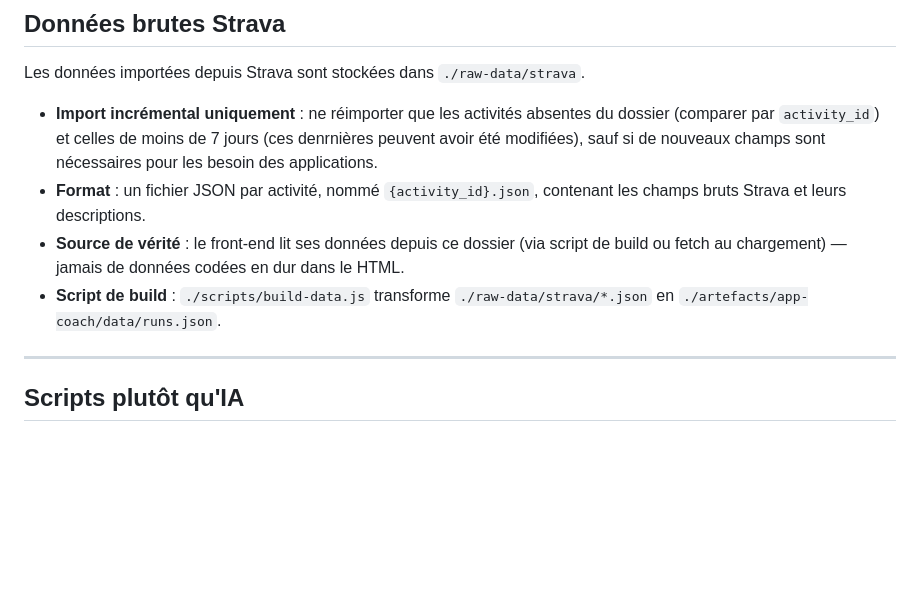
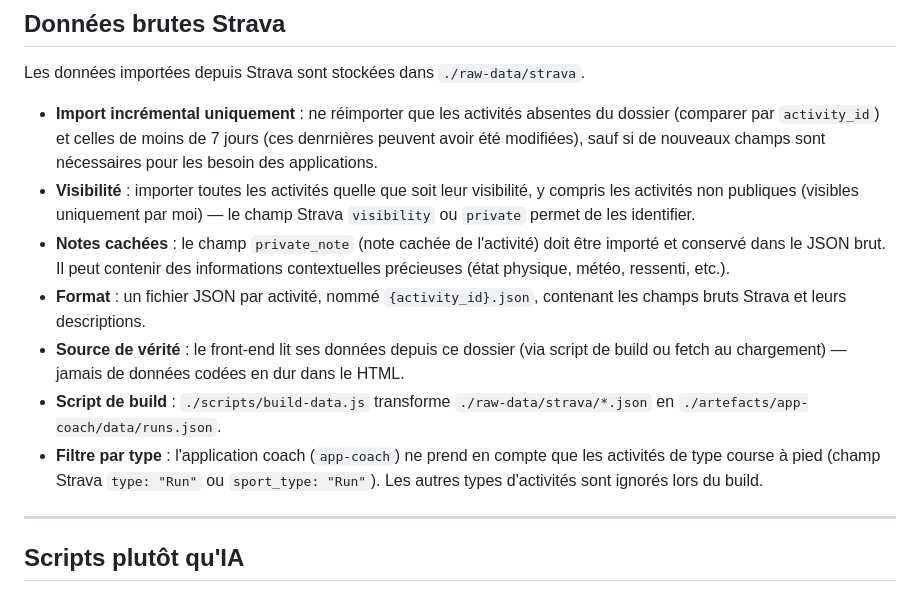
Before and after one commit to ol-mainro/activity-coach, a Markdown page: CLAUDE.md, the part around the change. Drawn GitHub-style; blank space fills up the shorter version.

Commit message:
Préciser dans CLAUDE.md les règles sur les activités privées, notes cachées et filtre course à pied
- Importer toutes les activités quelle que soit leur visibilité (y compris privées)
- Conserver le champ private_note dans les données brutes
- Filtrer sur type Run uniquement pour l'app-coach

https://claude.ai/code/session_019suLtC2YMwj4npg1Porz8B

```diff
--- a/CLAUDE.md
+++ b/CLAUDE.md
@@ -13,9 +13,12 @@ Plusieurs mini-apps, pages web et supports de présentation sont destinés à ê
 Les données importées depuis Strava sont stockées dans `./raw-data/strava`.
 
 - **Import incrémental uniquement** : ne réimporter que les activités absentes du dossier (comparer par `activity_id`) et celles de moins de 7 jours (ces denrnières peuvent avoir été modifiées), sauf si de nouveaux champs sont nécessaires pour les besoin des applications.
+- **Visibilité** : importer toutes les activités quelle que soit leur visibilité, y compris les activités non publiques (visibles uniquement par moi) — le champ Strava `visibility` ou `private` permet de les identifier.
+- **Notes cachées** : le champ `private_note` (note cachée de l'activité) doit être importé et conservé dans le JSON brut. Il peut contenir des informations contextuelles précieuses (état physique, météo, ressenti, etc.).
 - **Format** : un fichier JSON par activité, nommé `{activity_id}.json`, contenant les champs bruts Strava et leurs descriptions.
 - **Source de vérité** : le front-end lit ses données depuis ce dossier (via script de build ou fetch au chargement) — jamais de données codées en dur dans le HTML.
 - **Script de build** : `./scripts/build-data.js` transforme `./raw-data/strava/*.json` en `./artefacts/app-coach/data/runs.json`.
+- **Filtre par type** : l'application coach (`app-coach`) ne prend en compte que les activités de type course à pied (champ Strava `type: "Run"` ou `sport_type: "Run"`). Les autres types d'activités sont ignorés lors du build.
 
 ---
 
```
